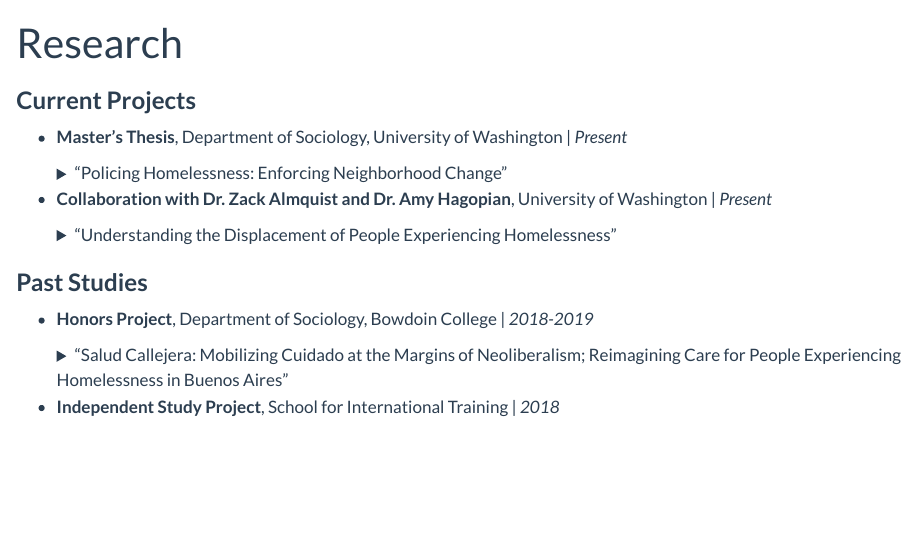
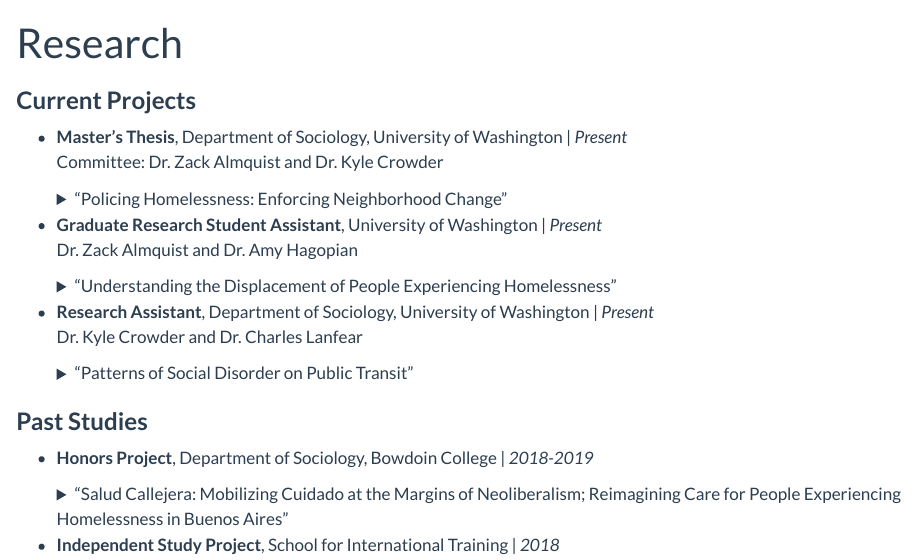
Before and after one commit to brandonmorande/brandonmorande.github.io, a Quarto document (research.qmd): the page in a window 1100 px wide, from its top. Rendered offline with R 4.5, knitr and Pandoc in place of Quarto, with nearby package versions.

Commit message:
Updated bio, research, and teaching pages, as well as CV.

```diff
--- a/research.qmd
+++ b/research.qmd
@@ -6,7 +6,8 @@
 
 ### **Current Projects**
 
--   **Master's Thesis**, Department of Sociology, University of Washington \| *Present*
+-   **Master's Thesis**, Department of Sociology, University of Washington \| *Present*\
+Committee: Dr. Zack Almquist and Dr. Kyle Crowder
 
     <details>
 
@@ -20,7 +21,8 @@
 
     </details>
 
--   **Collaboration with Dr. Zack Almquist and Dr. Amy Hagopian**, University of Washington \| *Present*
+-   **Graduate Research Student Assistant**, University of Washington \| *Present*\
+Dr. Zack Almquist and Dr. Amy Hagopian
 
     <details>
 
@@ -29,6 +31,21 @@
     <p>
 
     This study employs spatial and temporal data to model the relational event nature of encampment clearances in Seattle, WA.
+
+    <p>
+
+    </details>
+
+-   **Research Assistant**, Department of Sociology, University of Washington \| *Present*\
+Dr. Kyle Crowder and Dr. Charles Lanfear
+
+    <details>
+
+    <summary>"Patterns of Social Disorder on Public Transit"</summary>
+
+    <p>
+
+    This project will use systematic social observation and urban-ecological mapping to assess social disorder on Seattle public transit.
 
     <p>
 
```
Also changed, not shown: index.qmd (+2 -3 lines), teaching.qmd (+1 -3 lines), docs/search.json, 4 other files.
